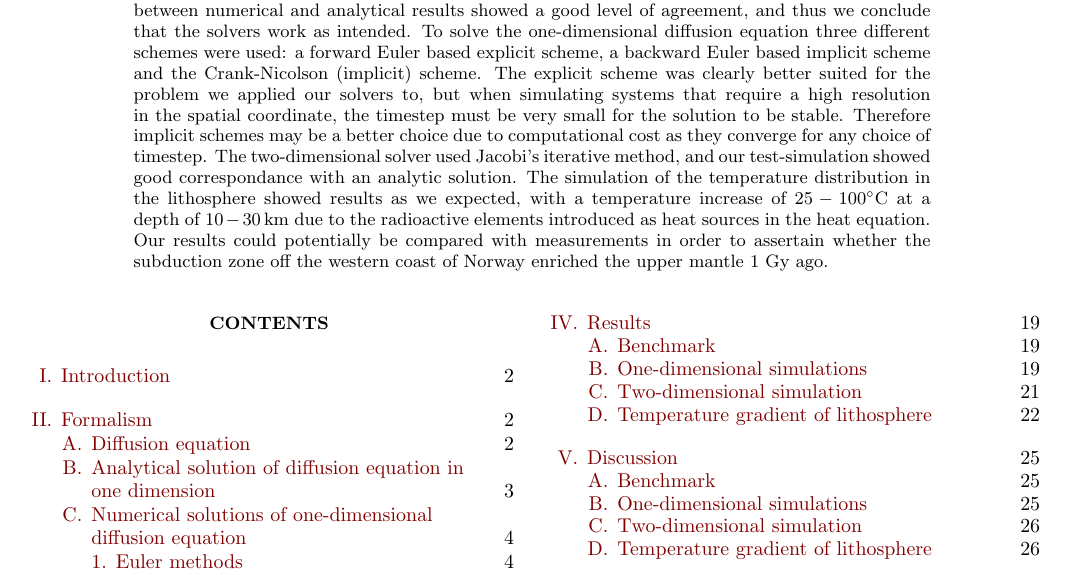
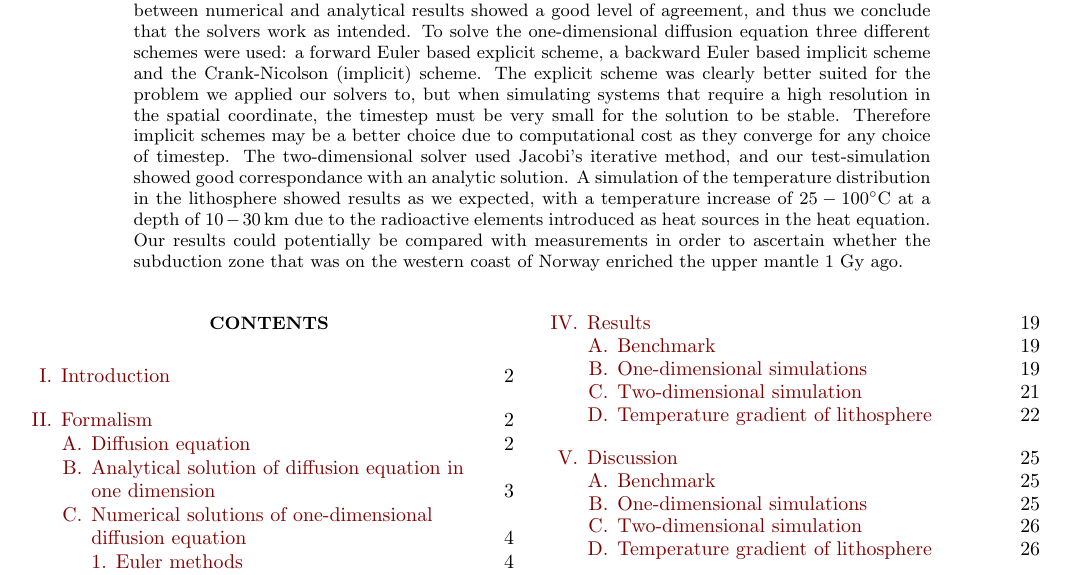
Before and after one commit to eivinsto/FYS3150_Project_5, a LaTeX paper (doc/FYS3150_Project_5.tex): part of page 1 of 30, cut so that both start at the same text. Compiled offline with pdfLaTeX.

Commit message:
Small changes to abstract and introduction of report

```diff
--- a/doc/FYS3150_Project_5.tex
+++ b/doc/FYS3150_Project_5.tex
@@ -129,7 +129,7 @@
 \noaffiliation                            % ignore this
 
 \begin{abstract}
-We solved the general diffusion equation numerically in one and two dimensions. Comparison between numerical and analytical results showed a good level of agreement, and thus we conclude that the solvers work as intended. To solve the one-dimensional diffusion equation three different schemes were used: a forward Euler based explicit scheme, a backward Euler based implicit scheme and the Crank-Nicolson (implicit) scheme. The explicit scheme was clearly better suited for the problem we applied our solvers to, but when simulating systems that require a high resolution in the spatial coordinate, the timestep must be very small for the solution to be stable. Therefore implicit schemes may be a better choice due to computational cost as they converge for any choice of timestep. The two-dimensional solver used Jacobi's iterative method, and our test-simulation showed good correspondance with an analytic solution. The simulation of the temperature distribution in the lithosphere showed results as we expected, with a temperature increase of \(25-100^{\circ}\)C at a depth of \(10-\SI{30}{\kilo\metre}\) due to the radioactive elements introduced as heat sources in the heat equation. Our results could potentially be compared with measurements in order to assertain whether the subduction zone off the western coast of Norway enriched the upper mantle 1 Gy ago.
+We solved the general diffusion equation numerically in one and two dimensions. Comparison between numerical and analytical results showed a good level of agreement, and thus we conclude that the solvers work as intended. To solve the one-dimensional diffusion equation three different schemes were used: a forward Euler based explicit scheme, a backward Euler based implicit scheme and the Crank-Nicolson (implicit) scheme. The explicit scheme was clearly better suited for the problem we applied our solvers to, but when simulating systems that require a high resolution in the spatial coordinate, the timestep must be very small for the solution to be stable. Therefore implicit schemes may be a better choice due to computational cost as they converge for any choice of timestep. The two-dimensional solver used Jacobi's iterative method, and our test-simulation showed good correspondance with an analytic solution. A simulation of the temperature distribution in the lithosphere showed results as we expected, with a temperature increase of \(25-100^{\circ}\)C at a depth of \(10-\SI{30}{\kilo\metre}\) due to the radioactive elements introduced as heat sources in the heat equation. Our results could potentially be compared with measurements in order to ascertain whether the subduction zone that was on the western coast of Norway enriched the upper mantle 1 Gy ago.
 \end{abstract}
 
 \maketitle                                % creates the title, author, date
```
Also changed, not shown: doc/FYS3150_Project_5.tex (2 more changed lines).
